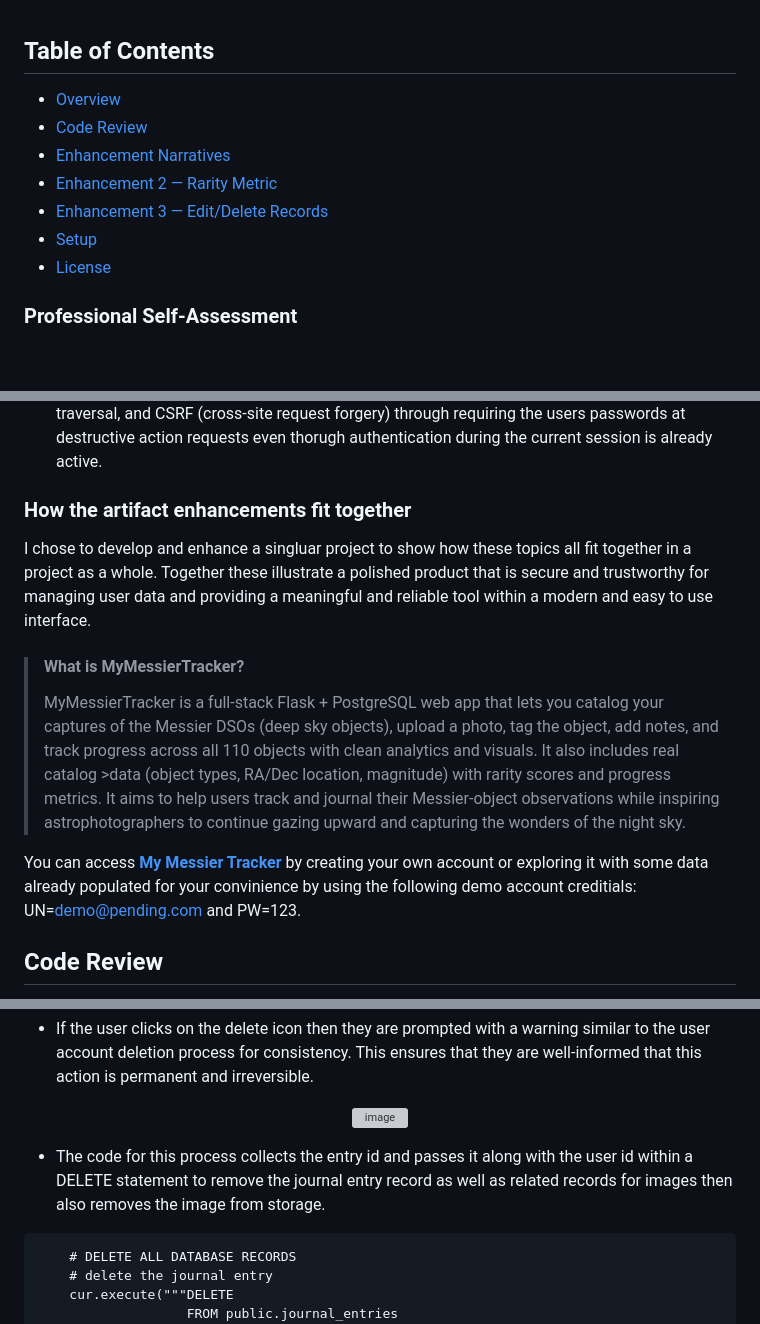
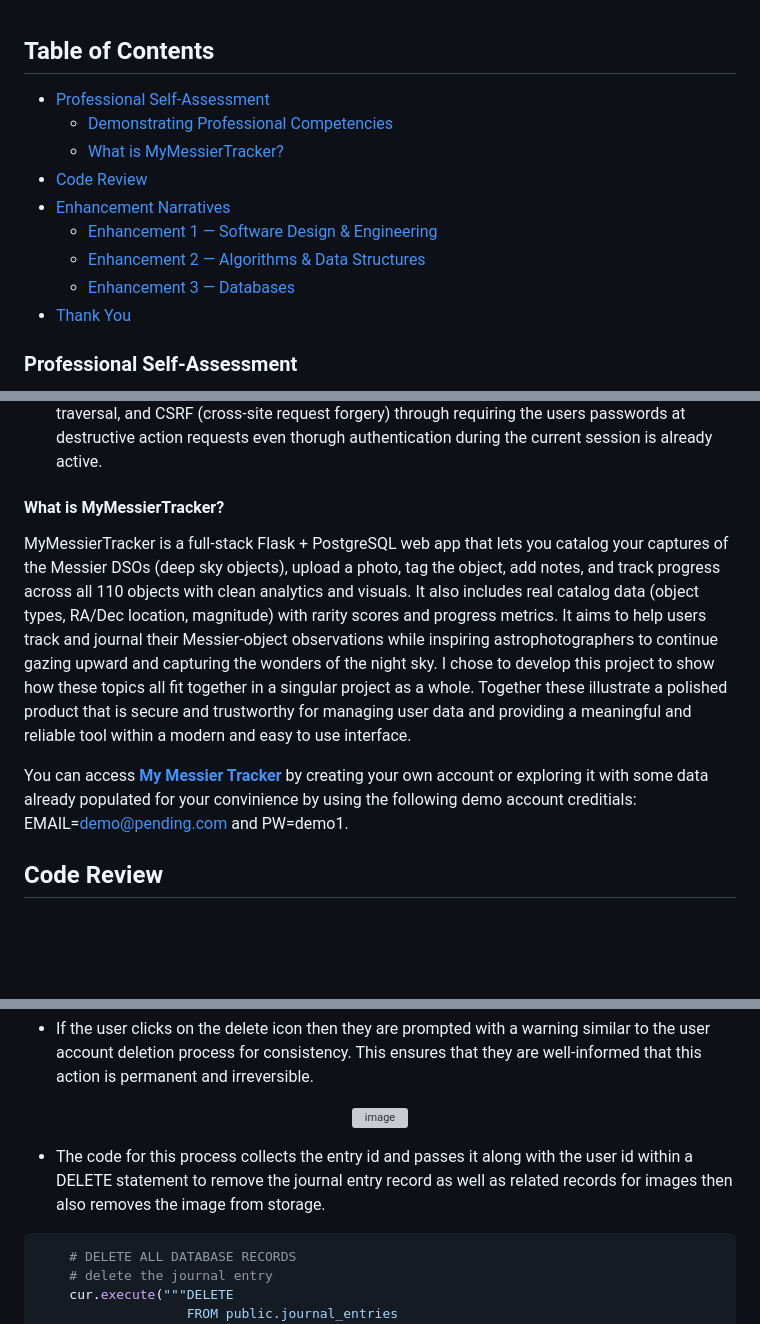
Before and after one commit to StellarNavi/StellarNavi.github.io, a Markdown page: README.md, 3 parts joined by grey strips. Rendered like a GitHub page; blank space fills up the shorter version; grey boxes are pictures that could not be loaded.

````diff
--- a/README.md
+++ b/README.md
@@ -1,11 +1,13 @@
 ## Table of Contents
-- [Overview](#professional-self-assessment)
+- [Professional Self-Assessment](#professional-self-assessment)
+  - [Demonstrating Professional Competencies](#demonstrating-professional-competencies)
+  - [What is MyMessierTracker?](#what-is-mymessiertracker?)
 - [Code Review](#code-review)
 - [Enhancement Narratives](#enhancement-narratives)
-- [Enhancement 2 — Rarity Metric](#enhancement-2--rarity-metric)
-- [Enhancement 3 — Edit/Delete Records](#enhancement-3--editdelete-records)
-- [Setup](#setup)
-- [License](#license)
+  - [Enhancement 1 — Software Design & Engineering](#software-design-and-engineering:-implementing-account-deletionfunctionality)
+  - [Enhancement 2 — Algorithms & Data Structures](#algorithms-and-data-structures:-implementing-a-rarity-score-metric)
+  - [Enhancement 3 — Databases](#databases:-completecrud-operations)
+- [Thank You](#thank-you)
 
 ### Professional Self-Assessment
 
@@ -23,13 +26,10 @@
 * Software engineering & database: Produced an easily maintainable Flask codebase, reproducible Postgres database structure with easilly seedable SQL and modularized code with a templated user interface that is easy to maintain demonstrating full-stack competency.
 * Security mindset: Practiced a security mindset throughout the entire process with strongly hashed credentials, validated inputs, safe file paths and considered abuse cases such as path traversal, and CSRF (cross-site request forgery) through requiring the users passwords at destructive action requests even thorugh authentication during the current session is already active.
 
-### How the artifact enhancements fit together
-I chose to develop and enhance a singluar project to show how these topics all fit together in a project as a whole. Together these illustrate a polished product that is secure and trustworthy for managing user data and providing a meaningful and reliable tool within a modern and easy to use interface.
+#### What is MyMessierTracker?
+MyMessierTracker is a full-stack Flask + PostgreSQL web app that lets you catalog your captures of the Messier DSOs (deep sky objects), upload a photo, tag the object, add notes, and track progress across all 110 objects with clean analytics and visuals. It also includes real catalog data (object types, RA/Dec location, magnitude) with rarity scores and progress metrics. It aims to help users track and journal their Messier-object observations while inspiring astrophotographers to continue gazing upward and capturing the wonders of the night sky. I chose to develop this project to show how these topics all fit together in a singular project as a whole. Together these illustrate a polished product that is secure and trustworthy for managing user data and providing a meaningful and reliable tool within a modern and easy to use interface.
 
->#### What is MyMessierTracker?
->MyMessierTracker is a full-stack Flask + PostgreSQL web app that lets you catalog your captures of the Messier DSOs (deep sky objects), upload a photo, tag the object, add notes, and track progress across all 110 objects with clean analytics and visuals. It also includes real catalog >data (object types, RA/Dec location, magnitude) with rarity scores and progress metrics. It aims to help users track and journal their Messier-object observations while inspiring astrophotographers to continue gazing upward and capturing the wonders of the night sky.
-
-You can access <a href="https://mymessiertracker.com" target="_blank" rel="noopener"><strong>My Messier Tracker</strong></a> by creating your own account or exploring it with some data already populated for your convinience by using the following demo account creditials: UN=demo@pending.com and PW=123.
+You can access <a href="https://mymessiertracker.com" target="_blank" rel="noopener"><strong>My Messier Tracker</strong></a> by creating your own account or exploring it with some data already populated for your convinience by using the following demo account creditials: EMAIL=demo@pending.com and PW=demo1.
 
 ## Code Review
 Here I discuss the code behind an early version of the web app, the structure of the database and the planned development of enhancements. Below you can also find the code files for this earlier version as well as the code files after the enhancements were published.
@@ -290,7 +290,7 @@ capture_next_galaxy = [{
 
 
 - The code for this process collects the entry id and passes it along with the user id within a DELETE statement to remove the journal entry record as well as related records for images then also removes the  image from storage.
-```pyyhon
+```python
     # DELETE ALL DATABASE RECORDS
     # delete the journal entry
     cur.execute("""DELETE
````
Also changed, not shown: other parts of README.md (+11 -10 lines).
